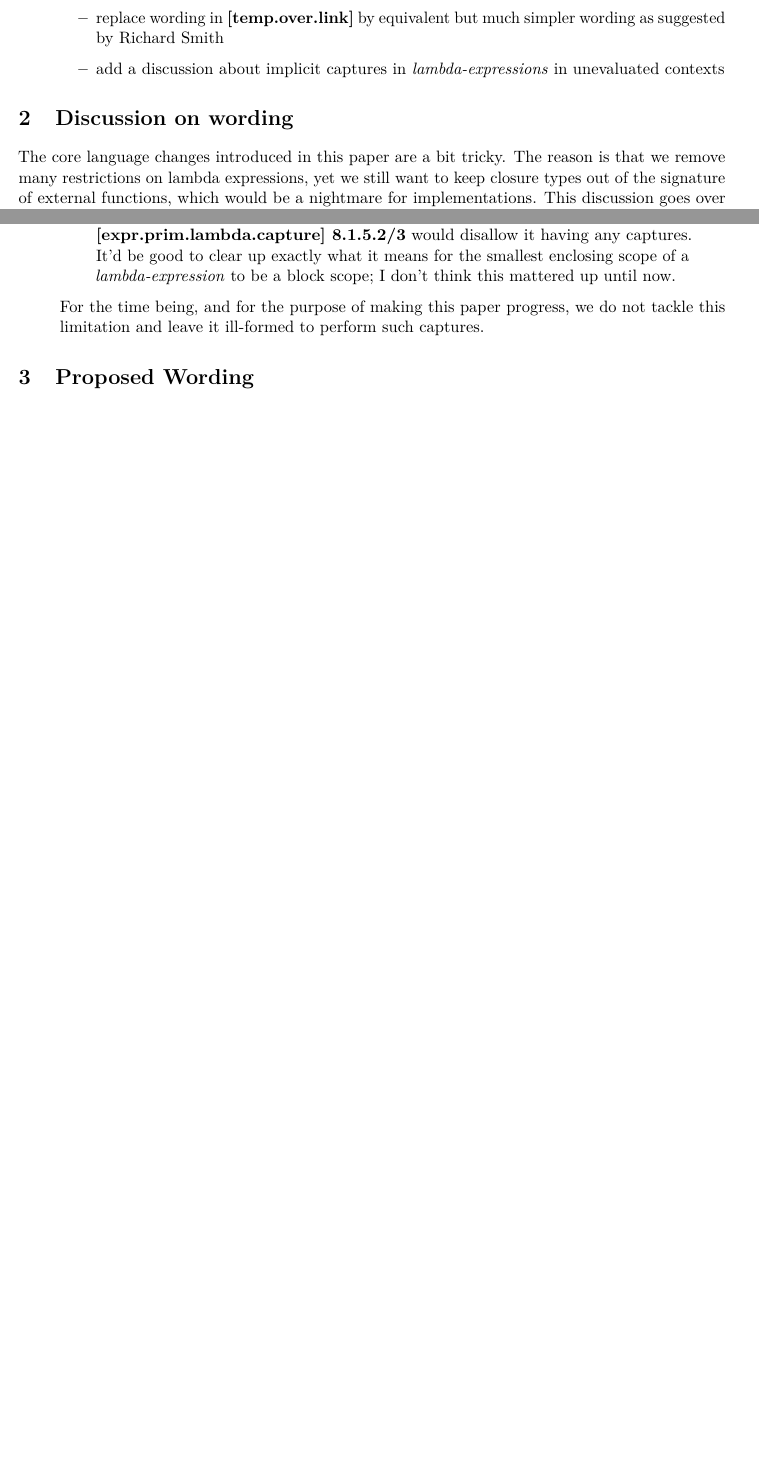
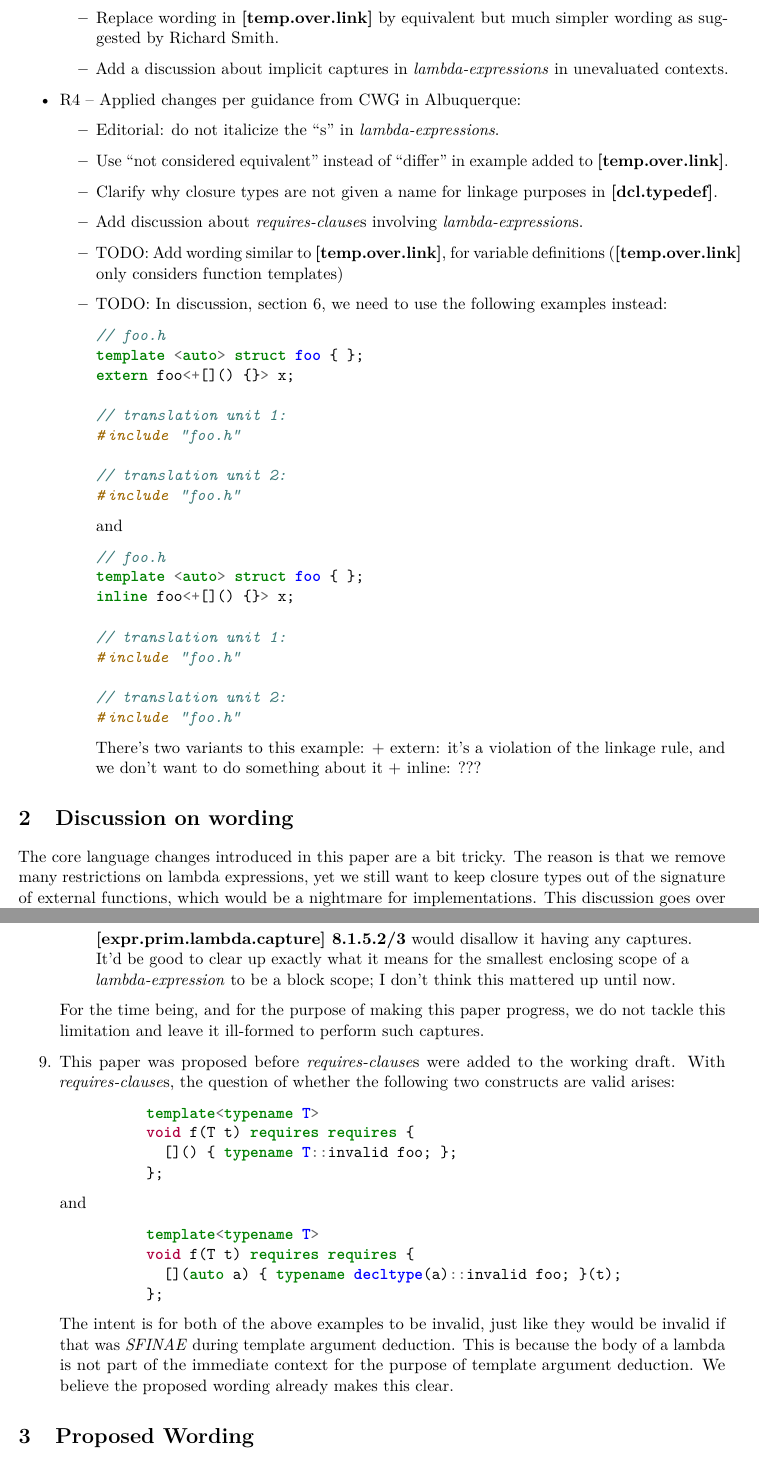
Before and after one commit to ldionne/wg21, a LaTeX document (p0315.tex): two parts of pages 2 and 6 of 8 before the commit and two parts of pages 2 and 7 of 9 after it, joined at a grey line, cut so that both start at the same text, the shorter picture padded with empty space. Compiled offline with pdfLaTeX; a LaTeX package or settings file that is missing is left out.

Commit message:
[P0315] Partial first round of changes from CWG in Albuquerque

```diff
--- a/p0315.tex
+++ b/p0315.tex
@@ -23,7 +23,7 @@
 
 
 \title{Wording for lambdas in unevaluated contexts}
-\docnumber{P0315R3}
+\docnumber{D0315R4}
 \audience{Core Working Group}
 \author{Louis Dionne}{ldionne.2@gmail.com}
 \authortwo{Hubert Tong}{hubert.reinterpretcast@gmail.com}
@@ -60,7 +59,50 @@
-      \item replace wording in \textbf{[temp.over.link]} by equivalent but
-            much simpler wording as suggested by Richard Smith
-      \item add a discussion about implicit captures in \textit{lambda-expressions}
-            in unevaluated contexts
+            for wording purposes.
+      \item Replace wording in \textbf{[temp.over.link]} by equivalent but
+            much simpler wording as suggested by Richard Smith.
+      \item Add a discussion about implicit captures in \textit{lambda-expressions}
+            in unevaluated contexts.
+    \end{itemize}
+  \item R4 -- Applied changes per guidance from CWG in Albuquerque:
+    \begin{itemize}
+      \item Editorial: do not italicize the ``s'' in \textit{lambda-expressions}.
+      \item Use ``not considered equivalent'' instead of ``differ'' in example
+            added to \textbf{[temp.over.link]}.
+      \item Clarify why closure types are not given a name for linkage purposes
+            in \textbf{[dcl.typedef]}.
+      \item Add discussion about \textit{requires-clause}s involving
+            \textit{lambda-expression}s.
+      \item TODO: Add wording similar to \textbf{[temp.over.link]}, for variable
+            definitions (\textbf{[temp.over.link]} only considers function templates)
+      \item TODO: In discussion, section 6, we need to use the following examples instead:
+\begin{cpp}
+// foo.h
+template <auto> struct foo { };
+extern foo<+[]() {}> x;
+
+// translation unit 1:
+#include "foo.h"
+
+// translation unit 2:
+#include "foo.h"
+\end{cpp}
+
+and
+
+\begin{cpp}
+// foo.h
+template <auto> struct foo { };
+inline foo<+[]() {}> x;
+
+// translation unit 1:
+#include "foo.h"
+
+// translation unit 2:
+#include "foo.h"
+\end{cpp}
+
+          There's two variants to this example:
+          + extern: it's a violation of the linkage rule, and we don't want to do something about it
+          + inline: ???
     \end{itemize}
 \end{itemize}
 
@@ -335,6 +377,32 @@ auto f(int i) -> decltype([=](auto g) { return g(i); }) { }
     For the time being, and for the purpose of making this paper progress, we
     do not tackle this limitation and leave it ill-formed to perform such
     captures.
+
+  \item This paper was proposed before \textit{requires-clause}s were added to
+        the working draft. With \textit{requires-clause}s, the question of
+        whether the following two constructs are valid arises:
+
+        \begin{cpp}
+          template<typename T>
+          void f(T t) requires requires {
+            []() { typename T::invalid foo; };
+          };
+        \end{cpp}
+
+        and
+
+        \begin{cpp}
+          template<typename T>
+          void f(T t) requires requires {
+            [](auto a) { typename decltype(a)::invalid foo; }(t);
+          };
+        \end{cpp}
+
+        The intent is for both of the above examples to be invalid, just like
+        they would be invalid if that was \textit{SFINAE} during template
+        argument deduction. This is because the body of a lambda is not part
+        of the immediate context for the purpose of template argument deduction.
+        We believe the proposed wording already makes this clear.
 \end{enumerate}
 
 
```
Also changed, not shown: generated/d0315r4.pdf (added), p0315.tex (39 more changed lines).
